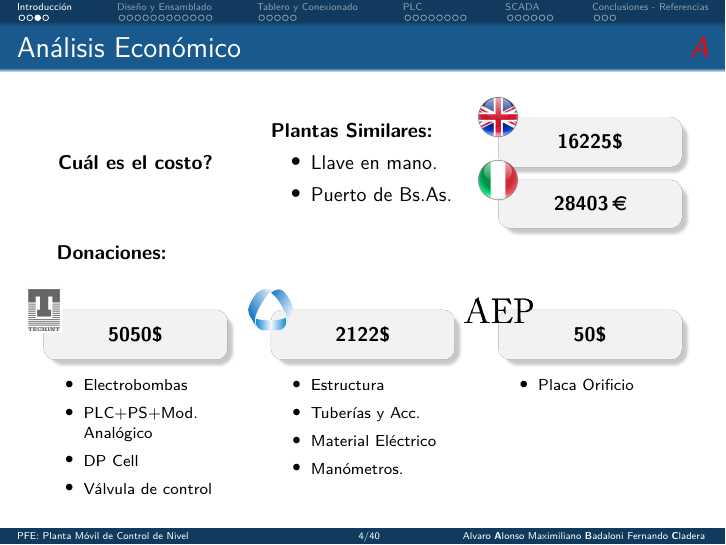
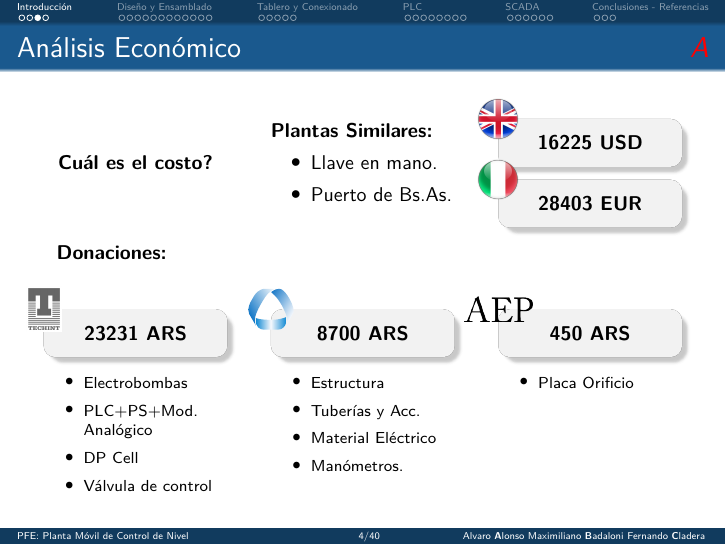
Before and after one commit to MecatronicaUncu/PFE-Planta-control-nivel-2014, LaTeX slides (Presentacion/Presentacion.tex, which reads Presentacion/Sections/1-Introduccion/1-Introduccion.tex): page 4 of 41. Compiled offline with pdfLaTeX.

Commit message:
Correccion 3 - Analiss economico en ARS

```diff
--- a/Presentacion/Presentacion.tex
+++ b/Presentacion/Presentacion.tex
@@ -63,9 +63,6 @@
 \newif\ifdebug
 \debugtrue
 
-%Simbolo del euro
-\usepackage{eurosym}
-
 %Cajitas bonitas
 \usepackage[most]{tcolorbox}
 \newtcolorbox{ukblock}{
--- a/Presentacion/Sections/1-Introduccion/1-Introduccion.tex
+++ b/Presentacion/Sections/1-Introduccion/1-Introduccion.tex
@@ -99,11 +99,11 @@
 	 \begin{column}{0.3\textwidth}
 	    \begin{ukblock}
 		\centering
-		\textbf{16225\$}
+		\textbf{16225 USD}
 	    \end{ukblock}
 	    \begin{itblock}
 		\centering
-		\textbf{\EUR{28403}}
+		\textbf{28403 EUR}
 	    \end{itblock}
 	 \end{column}
 	\end{columns}
@@ -120,7 +120,7 @@
 	 \begin{column}{0.3\textwidth}
 	    \begin{techintblock}
 		\centering
-		\textbf{5050\$}
+		\textbf{23231 ARS}
 	    \end{techintblock}
 	    \footnotesize
 	    \begin{itemize}
@@ -134,7 +134,7 @@
 	 \begin{column}{0.3\textwidth}
 	    \begin{fingblock}
 		\centering
-		\textbf{2122\$}
+		\textbf{8700 ARS}
 	    \end{fingblock}
 	    \footnotesize
 	     \begin{itemize}
@@ -148,7 +148,7 @@
 	 \begin{column}{0.3\textwidth}
 	    \begin{puglesiblock}
 		\centering
-		\textbf{50\$}
+		\textbf{450 ARS}
 	    \end{puglesiblock}
 	    \footnotesize
 	    \begin{itemize}
```
Also changed, not shown: 1 other file.
